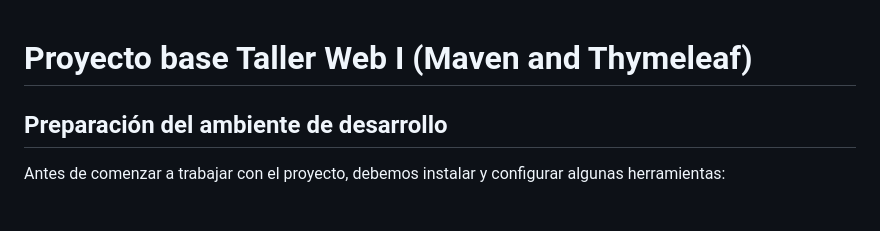
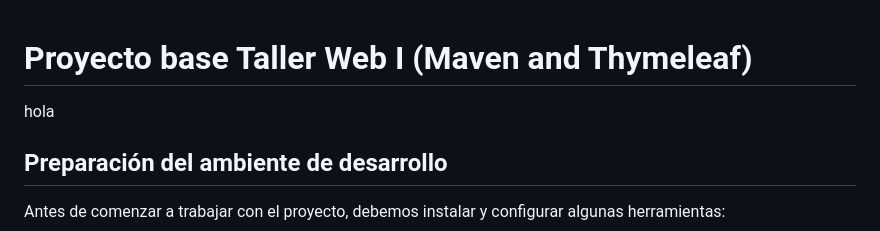
Before and after one commit to jsalvaguitian/tw1-ventanet, a Markdown page: README.md, the part around the change. GitHub-like rendering; blank space fills up the shorter version.

Commit message:
Prueba push

```diff
--- a/README.md
+++ b/README.md
@@ -1,6 +1,6 @@
 Proyecto base Taller Web I (Maven and Thymeleaf)
 ===============================
-
+hola
 ## Preparación del ambiente de desarrollo
 Antes de comenzar a trabajar con el proyecto, debemos instalar y configurar algunas herramientas:
 
```
